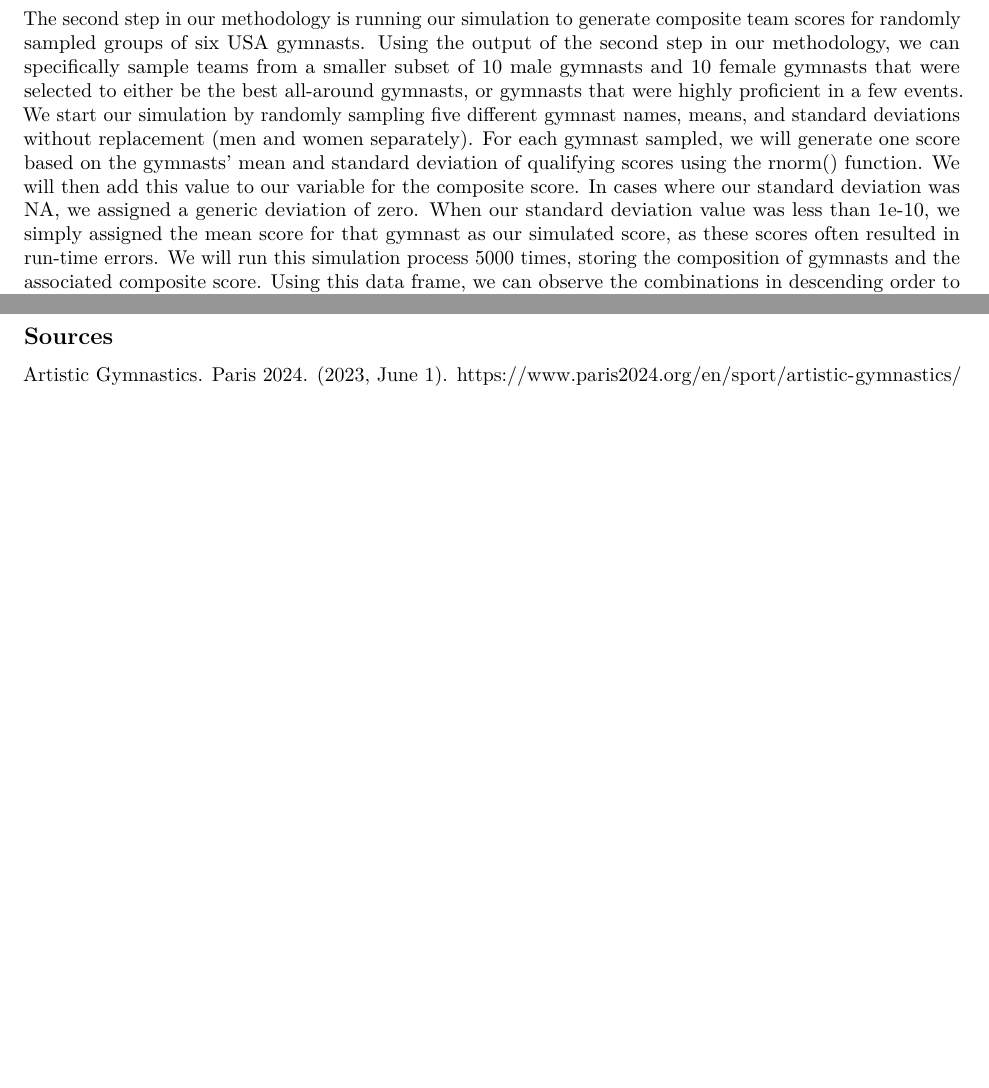
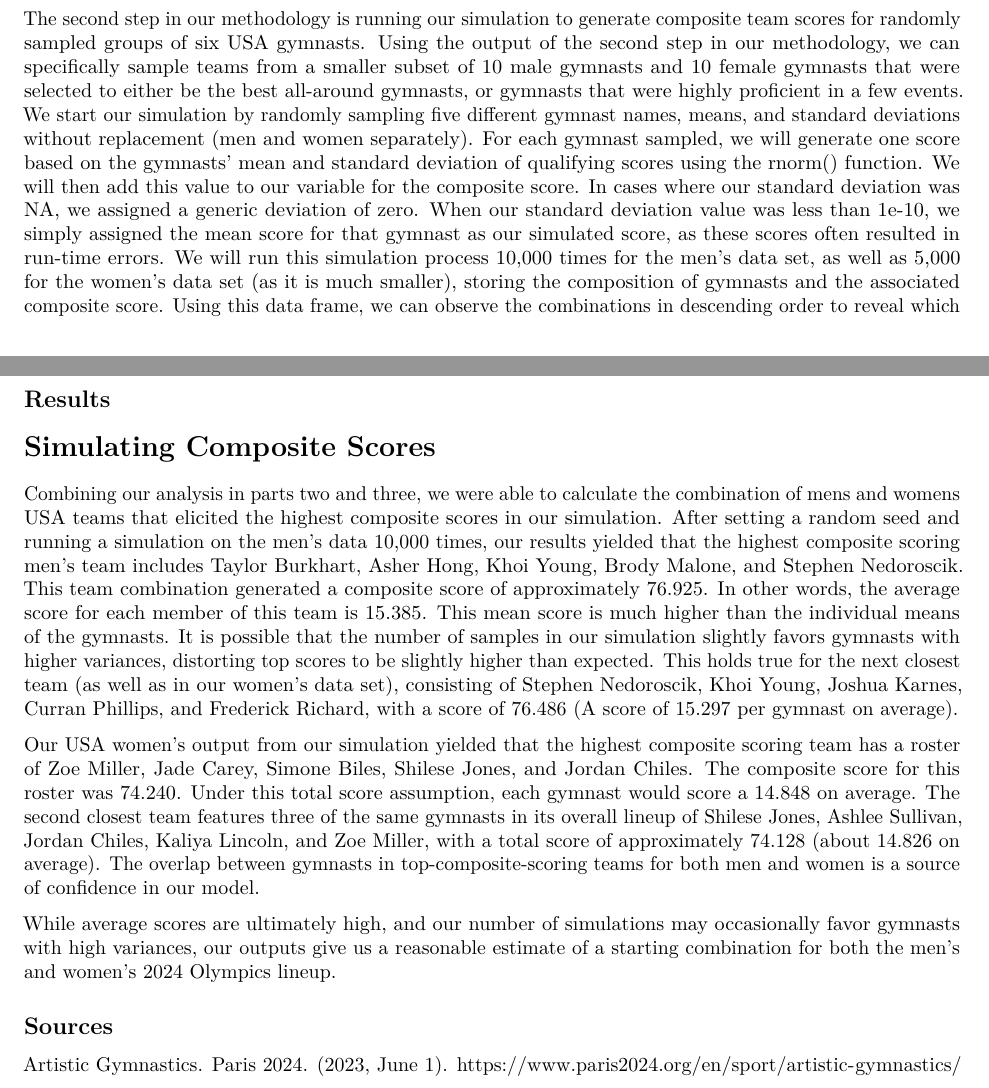
Before and after one commit to mgpruch/case-2-team-8, an R Markdown document (Case2.Rmd): two parts of pages 7 and 8 of 9 before the commit and two parts of pages 7 and 9 of 9 after it, joined at a grey line, cut so that both start at the same text, the shorter picture padded with empty space. Rendered offline with R 4.5, knitr and Pandoc, then LaTeX, with nearby package versions; some code elsewhere in the file could not run offline.

Commit message:
Added in results section

````diff
--- a/Case2.Rmd
+++ b/Case2.Rmd
@@ -267,7 +267,7 @@ women_usa <- women_tib %>%
   distinct(Names, Mu, SD)
 ```
 
-The second step in our methodology is running our simulation to generate composite team scores for randomly sampled groups of six USA gymnasts. Using the output of the second step in our methodology, we can specifically sample teams from a smaller subset of 10 male gymnasts and 10 female gymnasts that were selected to either be the best all-around gymnasts, or gymnasts that were highly proficient in a few events. We start our simulation by randomly sampling five different gymnast names, means, and standard deviations without replacement (men and women separately). For each gymnast sampled, we will generate one score based on the gymnasts’ mean and standard deviation of qualifying scores using the rnorm() function. We will then add this value to our variable for the composite score. In cases where our standard deviation was NA, we assigned a generic deviation of zero. When our standard deviation value was less than 1e-10, we simply assigned the mean score for that gymnast as our simulated score, as these scores often resulted in run-time errors. We will run this simulation process 5000 times, storing the composition of gymnasts and the associated composite score. Using this data frame, we can observe the combinations in descending order to reveal which gymnasts contributed to the highest composite score.
+The second step in our methodology is running our simulation to generate composite team scores for randomly sampled groups of six USA gymnasts. Using the output of the second step in our methodology, we can specifically sample teams from a smaller subset of 10 male gymnasts and 10 female gymnasts that were selected to either be the best all-around gymnasts, or gymnasts that were highly proficient in a few events. We start our simulation by randomly sampling five different gymnast names, means, and standard deviations without replacement (men and women separately). For each gymnast sampled, we will generate one score based on the gymnasts’ mean and standard deviation of qualifying scores using the rnorm() function. We will then add this value to our variable for the composite score. In cases where our standard deviation was NA, we assigned a generic deviation of zero. When our standard deviation value was less than 1e-10, we simply assigned the mean score for that gymnast as our simulated score, as these scores often resulted in run-time errors. We will run this simulation process 10,000 times for the men's data set, as well as 5,000 for the women's data set (as it is much smaller), storing the composition of gymnasts and the associated composite score. Using this data frame, we can observe the combinations in descending order to reveal which gymnasts contributed to the highest composite score.
 
 
 ```{r, echo=FALSE}
@@ -803,6 +803,17 @@ for (iter in 1:num_iterations) {
 mean(total_medal_score)
 ```
 
+## Results
+
+# Simulating Composite Scores
+
+Combining our analysis in parts two and three, we were able to calculate the combination of mens and womens USA teams that elicited the highest composite scores in our simulation. After setting a random seed and running a simulation on the men’s data 10,000 times, our results yielded that the highest composite scoring men's team includes Taylor Burkhart, Asher Hong, Khoi Young, Brody Malone, and Stephen Nedoroscik. This team combination generated a composite score of approximately 76.925. In other words, the average score for each member of this team is 15.385. This mean score is much higher than the individual means of the gymnasts. It is possible that the number of samples in our simulation slightly favors gymnasts with higher variances, distorting top scores to be slightly higher than expected. This holds true for the next closest team (as well as in our women’s data set), consisting of Stephen Nedoroscik, Khoi Young, Joshua Karnes, Curran Phillips, and Frederick Richard, with a score of 76.486 (A score of 15.297 per gymnast on average).
+
+Our USA women’s output from our simulation yielded that the highest composite scoring team has a roster of Zoe Miller, Jade Carey, Simone Biles, Shilese Jones, and Jordan Chiles. The composite score for this roster was 74.240. Under this total score assumption, each gymnast would score a 14.848 on average. The second closest team features three of the same gymnasts in its overall lineup of Shilese Jones, Ashlee Sullivan, Jordan Chiles, Kaliya Lincoln, and Zoe Miller, with a total score of approximately 74.128 (about 14.826 on average). The overlap between gymnasts in top-composite-scoring teams for both men and women is a source of confidence in our model.
+
+While average scores are ultimately high, and our number of simulations may occasionally favor gymnasts with high variances, our outputs give us a reasonable estimate of a starting combination for both the men’s and women’s 2024 Olympics lineup.
+
+
 ## Sources
 Artistic Gymnastics. Paris 2024. (2023, June 1). https://www.paris2024.org/en/sport/artistic-gymnastics/
 
````
